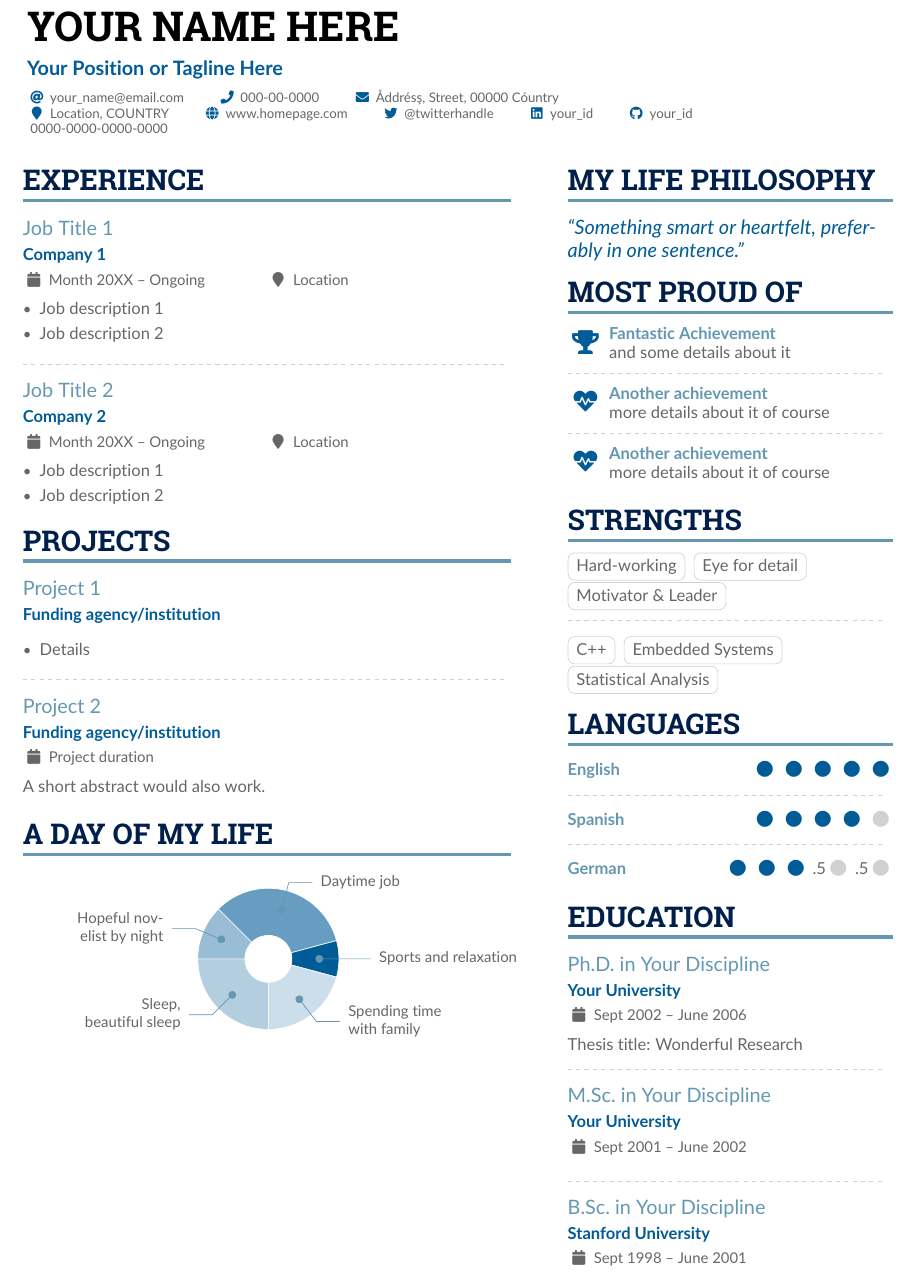
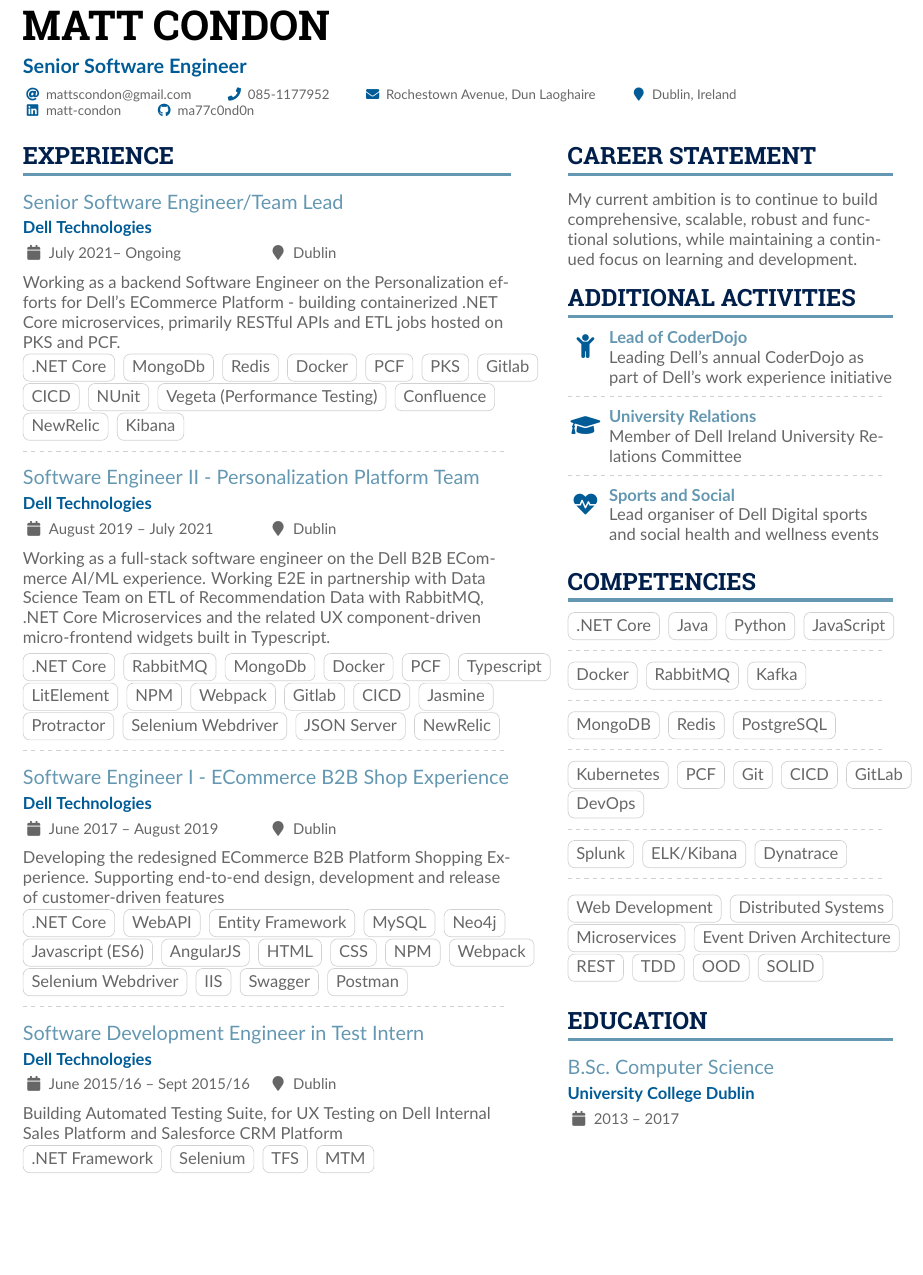
Before and after one commit to Liuxiaodong-ioe/my-resume, a LaTeX CV (matt-condon_resume-may22.tex): part of page 1 of 2 before the commit and part of the page after it, cut at the place of the change, the shorter picture padded with empty space. The pictures show the PDF file matt-condon_resume-may22.pdf that the author committed with the source.

Commit message:
content: added initial content

```diff
--- a/matt-condon_resume-may22.tex
+++ b/matt-condon_resume-may22.tex
@@ -81,6 +81,6 @@
 \addbibresource{sample.bib}
 
 \begin{document}
-\name{Your Name Here}
-\tagline{Your Position or Tagline Here}
+\name{Matt Condon}
+\tagline{Senior Software Engineer}
 %% You can add multiple photos on the left or right
@@ -89,15 +89,12 @@
 
 \personalinfo{%
   % Not all of these are required!
-  \email{your_name@email.com}
-  \phone{000-00-0000}
-  \mailaddress{Åddrésş, Street, 00000 Cóuntry}
-  \location{Location, COUNTRY}
-  \homepage{www.homepage.com}
-  \twitter{@twitterhandle}
-  \linkedin{your_id}
-  \github{your_id}
-  \orcid{0000-0000-0000-0000}
+  \email{mattscondon@gmail.com}
+  \phone{085-1177952}
+  \mailaddress{Rochestown Avenue, Dun Laoghaire}
+  \location{Dublin, Ireland}
+  \linkedin{matt-condon}
+  \github{ma77c0nd0n}
   %% You can add your own arbitrary detail with
   %% \printinfo{symbol}{detail}[optional hyperlink prefix]
   % \printinfo{\faPaw}{Hey ho!}[https://example.com/]
@@ -130,8 +127,13 @@
 \begin{paracol}{2}
 \cvsection{Experience}
 
-\cvevent{Job Title 1}{Company 1}{Month 20XX -- Ongoing}{Location}
-\begin{itemize}
-\item Job description 1
-\item Job description 2
-\end{itemize}
+\cvevent{Senior Software Engineer/Team Lead}{Dell Technologies}{July 2021-- Ongoing}{Dublin}
+
+Working as a backend Software Engineer on the
+Personalization efforts for Dell's ECommerce Platform -
+building containerized .NET Core microservices, primarily
+RESTful APIs and ETL jobs hosted on PKS and PCF.
+\smallskip \newline
+
+\cvtag{.NET Core}
+\cvtag{MongoDb}
@@ -138,15 +143,22 @@
+\cvtag{PKS}
+\cvtag{Gitlab}
+\cvtag{CICD}
+\cvtag{NUnit}
+\cvtag{Vegeta (Performance Testing)}
+\cvtag{Confluence}
+\cvtag{NewRelic}
+\cvtag{Kibana}
+
 
 \divider
 
-\cvevent{Job Title 2}{Company 2}{Month 20XX -- Ongoing}{Location}
-\begin{itemize}
-\item Job description 1
-\item Job description 2
-\end{itemize}
+\cvevent{Software Engineer II - Personalization Platform Team}{Dell Technologies}{August 2019 -- July 2021}{Dublin}
 
-\cvsection{Projects}
+Working as a full-stack software engineer on the Dell B2B
+ECommerce AI/ML experience. Working E2E in partnership with Data
+Science Team on ETL of Recommendation Data with RabbitMQ, .NET Core Microservices and the related UX
+component-driven micro-frontend widgets built in Typescript.
+\smallskip \newline
 
-\cvevent{Project 1}{Funding agency/institution}{}{}
-\begin{itemize}
-\item Details
-\end{itemize}
+\cvtag{.NET Core}
+\cvtag{RabbitMQ}
@@ -153,19 +180,12 @@
 
 \divider
 
-\cvevent{Project 2}{Funding agency/institution}{Project duration}{}
-A short abstract would also work.
+\cvevent{Software Engineer I - ECommerce B2B Shop Experience}{Dell Technologies}{June 2017 -- August 2019}{Dublin}
 
-\medskip
+Developing the redesigned ECommerce B2B Platform
+Shopping Experience. Supporting end-to-end design,
+development and release of customer-driven features
+\smallskip \newline
 
-\cvsection{A Day of My Life}
-
-% Adapted from @Jake's answer from http://tex.stackexchange.com/a/82729/226
-% \wheelchart{outer radius}{inner radius}{
-% comma-separated list of value/text width/color/detail}
-\wheelchart{1.5cm}{0.5cm}{%
-  6/8em/accent!30/{Sleep,\\beautiful sleep},
-  3/8em/accent!40/Hopeful novelist by night,
-  8/8em/accent!60/Daytime job,
-  2/10em/accent/Sports and relaxation,
-  5/6em/accent!20/Spending time with family
+\cvtag{.NET Core}
+\cvtag{WebAPI}
@@ -183,36 +204,39 @@
+\cvtag{Postman}
 
 \divider
 
-\printbibliography[heading=pubtype,title={\printinfo{\faFile*[regular]}{Journal Articles}},type=article]
+\cvevent{Software Development Engineer in Test Intern}{Dell Technologies}{June 2015/16 -- Sept 2015/16}{Dublin}
 
-\divider
+Building Automated Testing Suite, for UX Testing on Dell
+Internal Sales Platform and Salesforce CRM Platform
+\smallskip \newline
 
-\printbibliography[heading=pubtype,title={\printinfo{\faUsers}{Conference Proceedings}},type=inproceedings]
+\cvtag{.NET Framework}
+\cvtag{Selenium}
+\cvtag{TFS}
+\cvtag{MTM}
 
 %% Switch to the right column. This will now automatically move to the second
 %% page if the content is too long.
 \switchcolumn
 
-\cvsection{My Life Philosophy}
+\cvsection{Career Statement}
 
-\begin{quote}
-``Something smart or heartfelt, preferably in one sentence.''
-\end{quote}
+My current ambition is to continue to build comprehensive, scalable, robust and functional solutions, while maintaining a continued focus on learning and development.
 
-\cvsection{Most Proud of}
+%%additional \fa icons can be found here http://mirrors.ibiblio.org/CTAN/fonts/fontawesome/doc/fontawesome.pdf
+\cvsection{Additional Activities}
 
-\cvachievement{\faTrophy}{Fantastic Achievement}{and some details about it}
+\cvachievement{\faChild}{Lead of CoderDojo}{Leading Dell's annual CoderDojo as part of Dell's work experience initiative}
 
 \divider
 
-\cvachievement{\faHeartbeat}{Another achievement}{more details about it of course}
+\cvachievement{\faGraduationCap}{University Relations}{Member of Dell Ireland University Relations Committee}
 
 \divider
 
-\cvachievement{\faHeartbeat}{Another achievement}{more details about it of course}
+\cvachievement{\faHeartbeat}{Sports and Social}{Lead organiser of Dell Digital sports and social health and wellness events}
 
-\cvsection{Strengths}
+\cvsection{Competencies}
 
-\cvtag{Hard-working}
-\cvtag{Eye for detail}\\
-\cvtag{Motivator \& Leader}
+\cvtag{.NET Core}
@@ -219,3 +272,11 @@
 
 \divider\smallskip
 
+\cvtag{Web Development}
+\cvtag{Distributed Systems}\\
+\cvtag{Microservices}
+\cvtag{Event Driven Architecture}
+\cvtag{REST}
+\cvtag{TDD}
+\cvtag{OOD}
+\cvtag{SOLID}
@@ -240,13 +288,4 @@
 
 \cvsection{Education}
 
-\cvevent{Ph.D.\ in Your Discipline}{Your University}{Sept 2002 -- June 2006}{}
-Thesis title: Wonderful Research
-
-\divider
-
-\cvevent{M.Sc.\ in Your Discipline}{Your University}{Sept 2001 -- June 2002}{}
-
-\divider
-
-\cvevent{B.Sc.\ in Your Discipline}{Stanford University}{Sept 1998 -- June 2001}{}
+\cvevent{B.Sc.\ Computer Science}{University College Dublin}{2013 -- 2017}{}
```
Also changed, not shown: matt-condon_resume-may22.pdf, matt-condon_resume-may22.tex (102 more changed lines).
